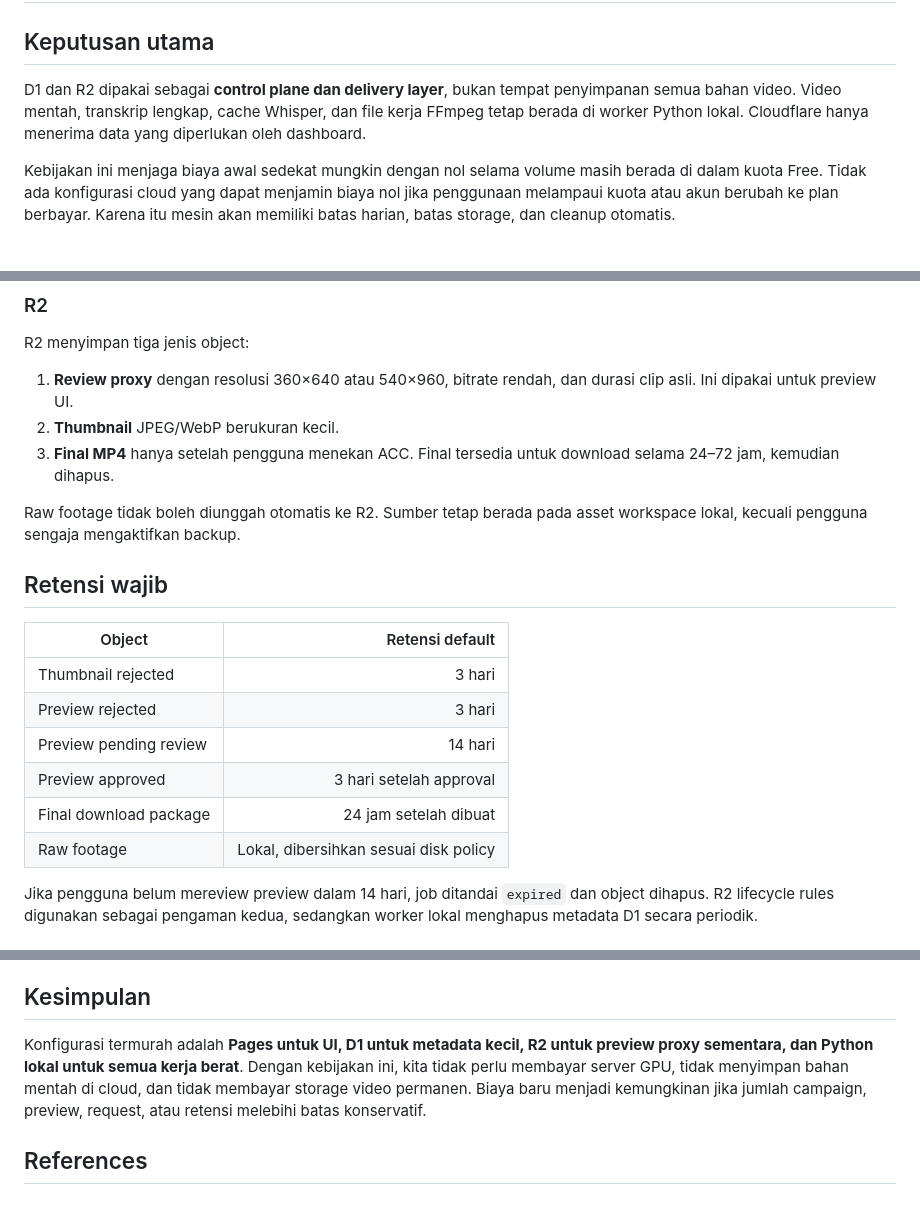
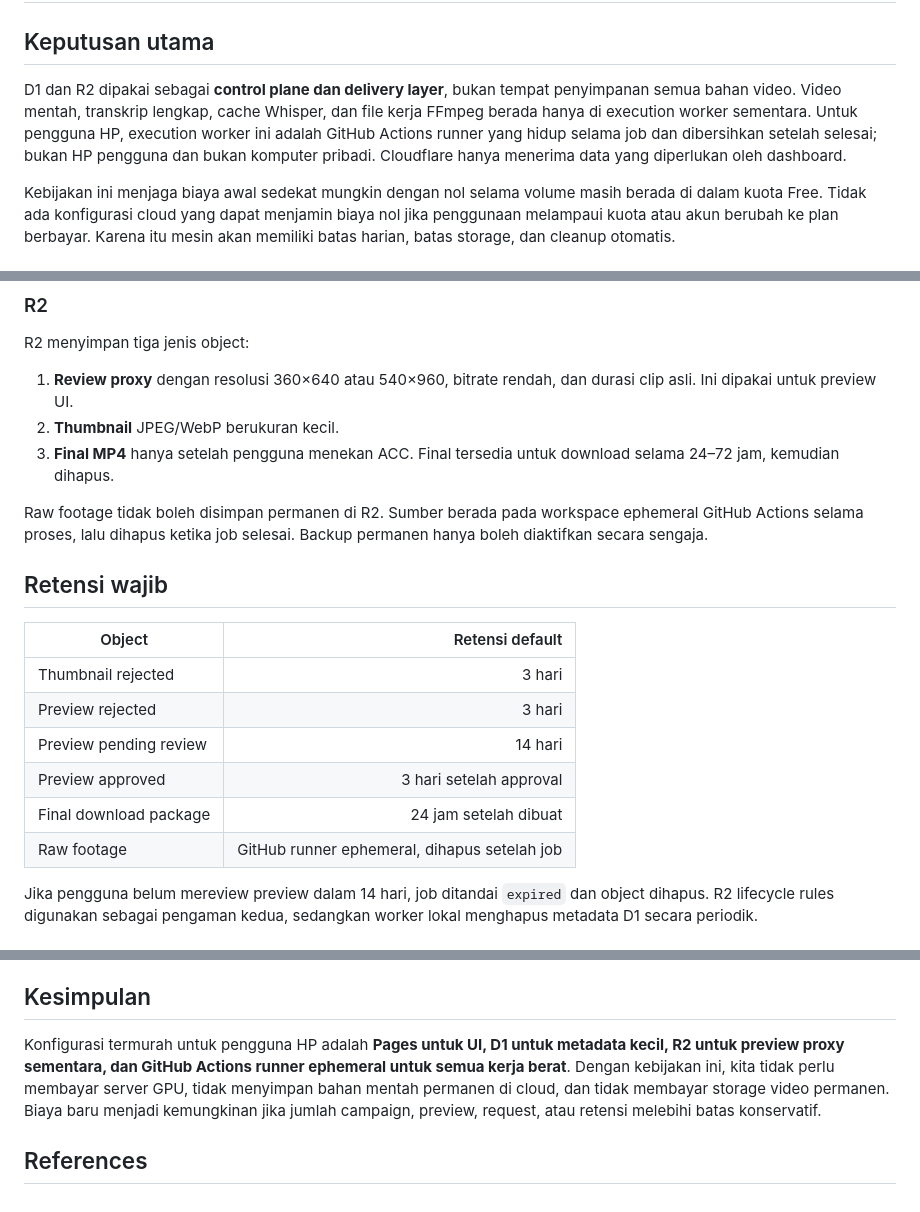
Before and after one commit to ibank31/scrapper-engine, a Markdown page: cloudflare/FREE_COST_POLICY.md, 3 parts joined by grey strips. Rendered like a GitHub page.

Commit message:
docs: clarify ephemeral worker storage

```diff
--- a/cloudflare/FREE_COST_POLICY.md
+++ b/cloudflare/FREE_COST_POLICY.md
@@ -2,7 +2,7 @@
 
 ## Keputusan utama
 
-D1 dan R2 dipakai sebagai **control plane dan delivery layer**, bukan tempat penyimpanan semua bahan video. Video mentah, transkrip lengkap, cache Whisper, dan file kerja FFmpeg tetap berada di worker Python lokal. Cloudflare hanya menerima data yang diperlukan oleh dashboard.
+D1 dan R2 dipakai sebagai **control plane dan delivery layer**, bukan tempat penyimpanan semua bahan video. Video mentah, transkrip lengkap, cache Whisper, dan file kerja FFmpeg berada hanya di execution worker sementara. Untuk pengguna HP, execution worker ini adalah GitHub Actions runner yang hidup selama job dan dibersihkan setelah selesai; bukan HP pengguna dan bukan komputer pribadi. Cloudflare hanya menerima data yang diperlukan oleh dashboard.
 
 Kebijakan ini menjaga biaya awal sedekat mungkin dengan nol selama volume masih berada di dalam kuota Free. Tidak ada konfigurasi cloud yang dapat menjamin biaya nol jika penggunaan melampaui kuota atau akun berubah ke plan berbayar. Karena itu mesin akan memiliki batas harian, batas storage, dan cleanup otomatis.
 
@@ -37,7 +37,7 @@ R2 menyimpan tiga jenis object:
 2. **Thumbnail** JPEG/WebP berukuran kecil.
 3. **Final MP4** hanya setelah pengguna menekan ACC. Final tersedia untuk download selama 24–72 jam, kemudian dihapus.
 
-Raw footage tidak boleh diunggah otomatis ke R2. Sumber tetap berada pada asset workspace lokal, kecuali pengguna sengaja mengaktifkan backup.
+Raw footage tidak boleh disimpan permanen di R2. Sumber berada pada workspace ephemeral GitHub Actions selama proses, lalu dihapus ketika job selesai. Backup permanen hanya boleh diaktifkan secara sengaja.
 
 ## Retensi wajib
 
@@ -48,7 +48,7 @@ Raw footage tidak boleh diunggah otomatis ke R2. Sumber tetap berada pada asset
 | Preview pending review | 14 hari |
 | Preview approved | 3 hari setelah approval |
 | Final download package | 24 jam setelah dibuat |
-| Raw footage | Lokal, dibersihkan sesuai disk policy |
+| Raw footage | GitHub runner ephemeral, dihapus setelah job |
 
 Jika pengguna belum mereview preview dalam 14 hari, job ditandai `expired` dan object dihapus. R2 lifecycle rules digunakan sebagai pengaman kedua, sedangkan worker lokal menghapus metadata D1 secara periodik.
 
@@ -116,7 +116,7 @@ Cloudflare dashboard tetap menjadi sumber monitoring terakhir. Terms dan kuota d
 
 ## Kesimpulan
 
-Konfigurasi termurah adalah **Pages untuk UI, D1 untuk metadata kecil, R2 untuk preview proxy sementara, dan Python lokal untuk semua kerja berat**. Dengan kebijakan ini, kita tidak perlu membayar server GPU, tidak menyimpan bahan mentah di cloud, dan tidak membayar storage video permanen. Biaya baru menjadi kemungkinan jika jumlah campaign, preview, request, atau retensi melebihi batas konservatif.
+Konfigurasi termurah untuk pengguna HP adalah **Pages untuk UI, D1 untuk metadata kecil, R2 untuk preview proxy sementara, dan GitHub Actions runner ephemeral untuk semua kerja berat**. Dengan kebijakan ini, kita tidak perlu membayar server GPU, tidak menyimpan bahan mentah permanen di cloud, dan tidak membayar storage video permanen. Biaya baru menjadi kemungkinan jika jumlah campaign, preview, request, atau retensi melebihi batas konservatif.
 
 ## References
 
```
